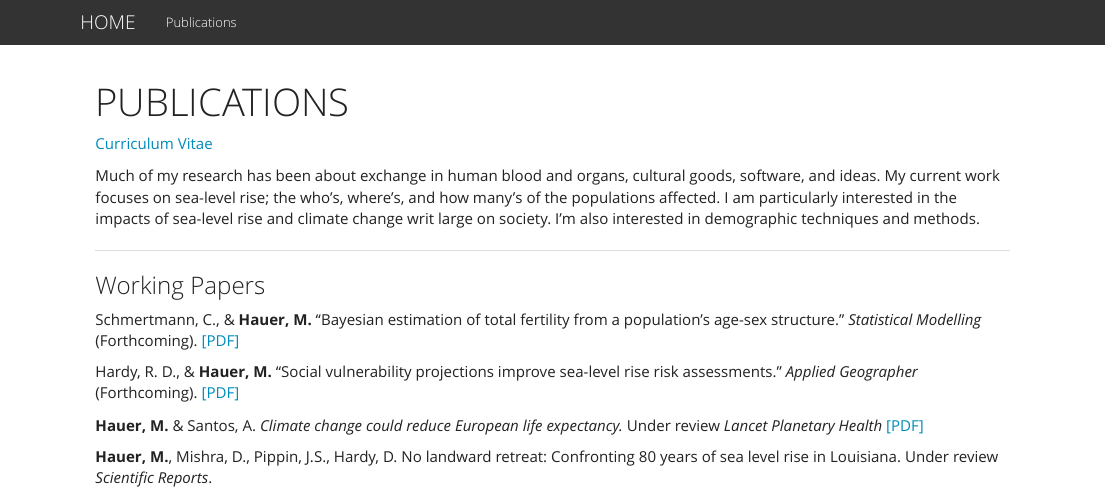
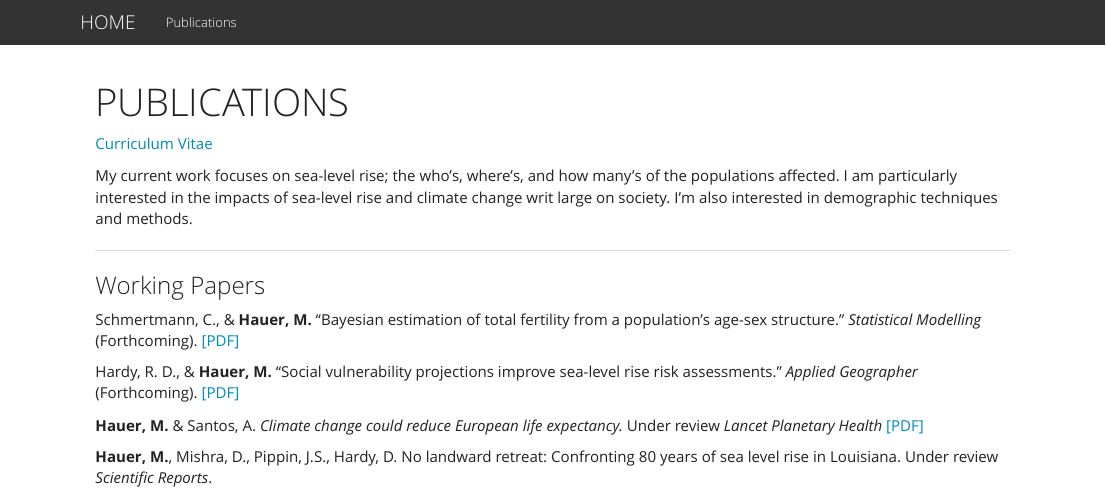
Before and after one commit to mathewhauer/mathewhauer.github.io, an R Markdown document (publications.Rmd): the page in a window 1100 px wide, from its top. Rendered offline with R 4.5, knitr and Pandoc, with nearby package versions.

Commit message:
adjusted bio some.

```diff
--- a/publications.Rmd
+++ b/publications.Rmd
@@ -5,8 +5,7 @@ title: "PUBLICATIONS"
 [Curriculum Vitae](./papers/Hauer_CV.pdf)
 
 
-
-Much of my research has been about exchange in human blood and organs, cultural goods, software, and ideas. My current work focuses on sea-level rise; the who's, where's, and how many's of the populations affected. I am particularly interested in the impacts of sea-level rise and climate change writ large on society. I'm also interested in demographic techniques and methods.
+My current work focuses on sea-level rise; the who's, where's, and how many's of the populations affected. I am particularly interested in the impacts of sea-level rise and climate change writ large on society. I'm also interested in demographic techniques and methods.
 
 ----
 
```
Also changed, not shown: 1 other file.
